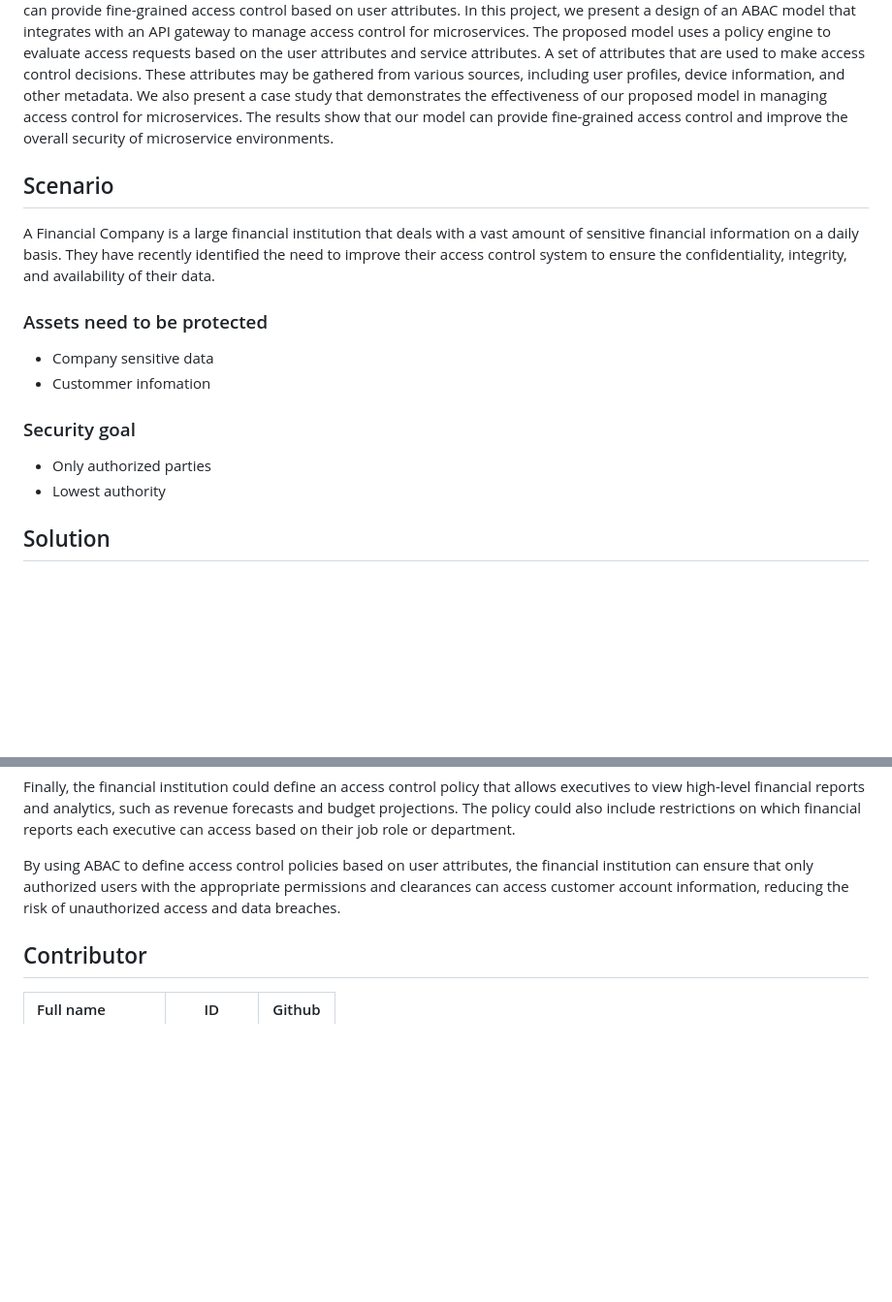
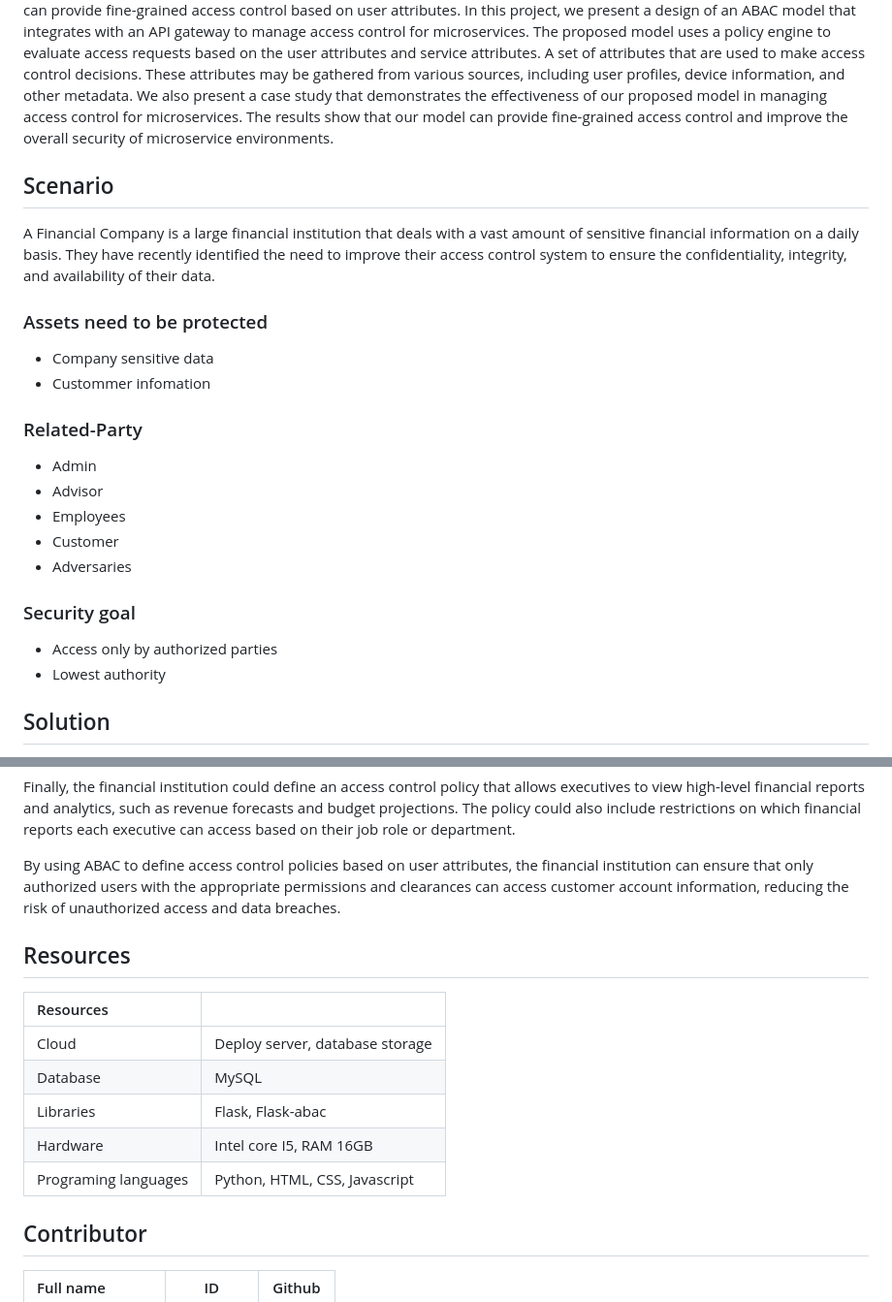
Before and after one commit to lephuduc/Cryptography-Project, a Markdown page: README.md, 2 parts joined by grey strips. Shown at 97% size. GitHub-like rendering; blank space fills up the shorter version.

```diff
--- a/README.md
+++ b/README.md
@@ -1,16 +1,21 @@
 # ABAC A Design of Attribute-based Access Control Model for Microservice Security Manager Using API Gateway
 ## Abstract
 This project proposes a design of an attribute-based access control (ABAC) model for microservice security management using an API gateway. Microservices have become a popular architectural style for developing complex applications, but managing security in a microservice environment is challenging. ABAC is a flexible and dynamic access control model that can provide fine-grained access control based on user attributes. In this project, we present a design of an ABAC model that integrates with an API gateway to manage access control for microservices. The proposed model uses a policy engine to evaluate access requests based on the user attributes and service attributes. A set of attributes that are used to make access control decisions. These attributes may be gathered from various sources, including user profiles, device information, and other metadata. We also present a case study that demonstrates the effectiveness of our proposed model in managing access control for microservices. The results show that our model can provide fine-grained access control and improve the overall security of microservice environments.
+
 ## Scenario
-
 A Financial Company is a large financial institution that deals with a vast amount of sensitive financial information on a daily basis. They have recently identified the need to improve their access control system to ensure the confidentiality, integrity, and availability of their data.
 
 ### Assets need to be protected
 - Company sensitive data
 - Custommer infomation
-
+### Related-Party
+- Admin
+- Advisor
+- Employees
+- Customer
+- Adversaries
 ### Security goal
-- Only authorized parties
+- Access only by authorized parties
 - Lowest authority
 
 ## Solution
@@ -31,6 +36,14 @@ Finally, the financial institution could define an access control policy that al
 
 By using ABAC to define access control policies based on user attributes, the financial institution can ensure that only authorized users with the appropriate permissions and clearances can access customer account information, reducing the risk of unauthorized access and data breaches.
 
+## Resources
+|Resources| |
+| :------------ |:---------------|
+| Cloud | Deploy server, database storage |
+| Database |  MySQL |
+| Libraries | Flask, Flask-abac |
+| Hardware | Intel core I5, RAM 16GB |
+| Programing languages | Python, HTML, CSS, Javascript |
 ## Contributor
 
 | Full name  | ID  | Github |
```
